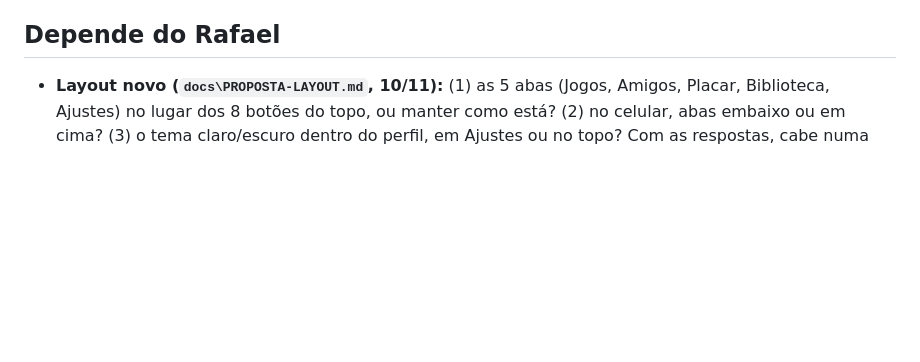
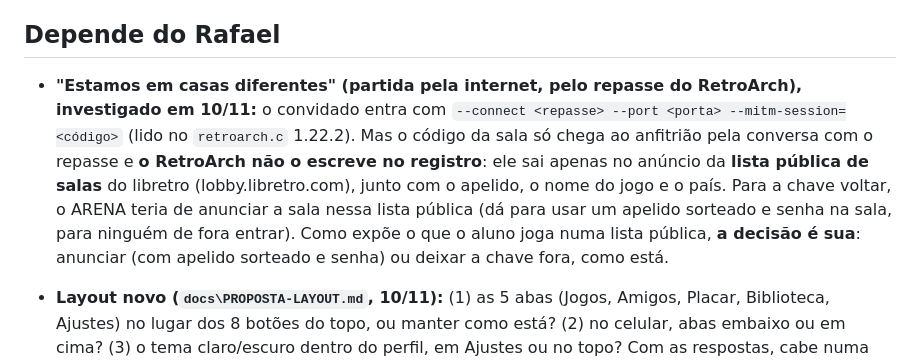
Before and after one commit to RafaParise/arena-console, a Markdown page: docs/PENDENCIAS.md, the part around the change. Rendered like a GitHub page; blank space fills up the shorter version.

Commit message:
Pendencias: a partida entre casas (repasse) depende de anunciar a sala na lista publica
Investigado em 10/11 no codigo do RetroArch 1.22.2: o convidado entra com
--mitm-session, mas o codigo da sala so sai no anuncio da lista publica do
libretro, junto com o apelido e o jogo. Decisao do Rafael.

Co-Authored-By: Claude Opus 5.5 <noreply@anthropic.com>
Claude-Session: https://claude.ai/code/session_019EDKyVxw7M4UBcCAi4Je6d

```diff
--- a/docs/PENDENCIAS.md
+++ b/docs/PENDENCIAS.md
@@ -513,6 +513,14 @@ calmo (depois de reiniciar o PC) antes de mexer no ARENA.
 
 ## Depende do Rafael
 
+- **"Estamos em casas diferentes" (partida pela internet, pelo repasse do RetroArch), investigado em 10/11:** o
+  convidado entra com `--connect <repasse> --port <porta> --mitm-session=<código>` (lido no `retroarch.c` 1.22.2). Mas
+  o código da sala só chega ao anfitrião pela conversa com o repasse e **o RetroArch não o escreve no registro**: ele
+  sai apenas no anúncio da **lista pública de salas** do libretro (lobby.libretro.com), junto com o apelido, o nome do
+  jogo e o país. Para a chave voltar, o ARENA teria de anunciar a sala nessa lista pública (dá para usar um apelido
+  sorteado e senha na sala, para ninguém de fora entrar). Como expõe o que o aluno joga numa lista pública, **a
+  decisão é sua**: anunciar (com apelido sorteado e senha) ou deixar a chave fora, como está.
+
 - **Layout novo (`docs\PROPOSTA-LAYOUT.md`, 10/11):** (1) as 5 abas (Jogos, Amigos, Placar, Biblioteca, Ajustes) no
   lugar dos 8 botões do topo, ou manter como está? (2) no celular, abas embaixo ou em cima? (3) o tema claro/escuro
   dentro do perfil, em Ajustes ou no topo? Com as respostas, cabe numa sessão (tela, guias, testes e fotos).
```
